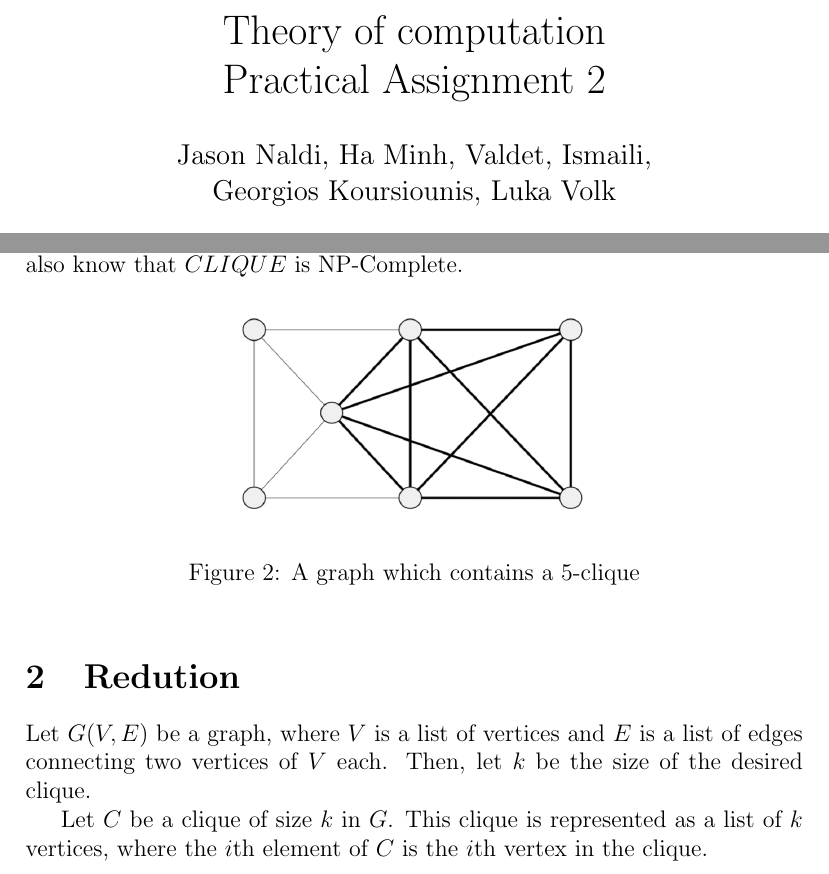
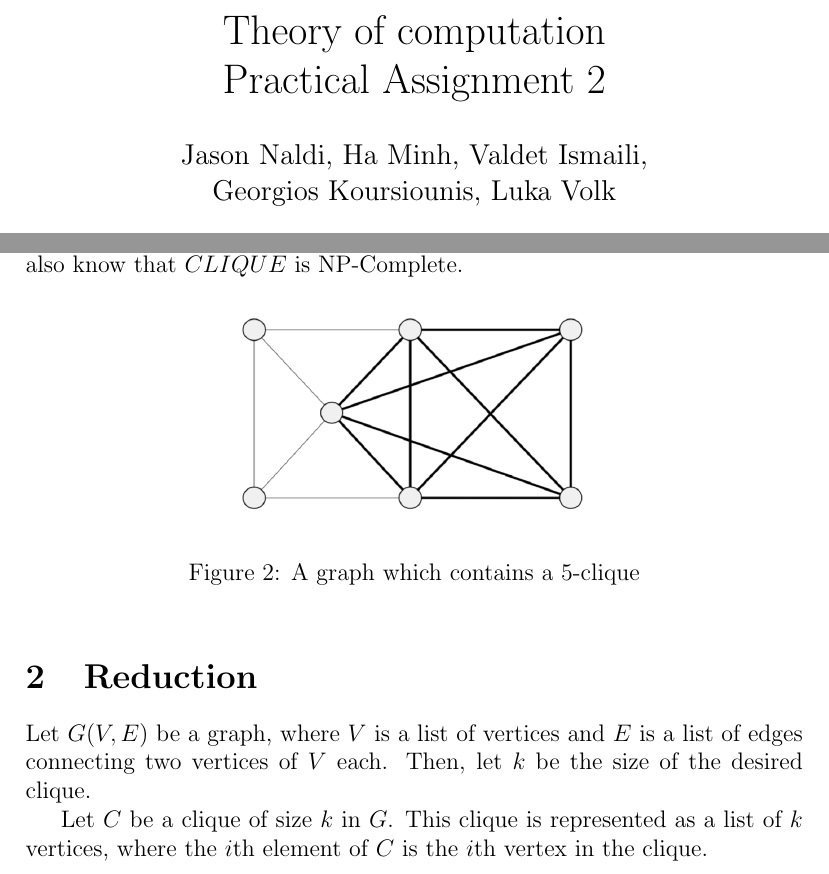
Before and after one commit to jasonnaldi/tocproj, a LaTeX document (report/report.tex): two parts of pages 1 and 2 of 4, joined at a grey line, cut so that both start at the same text. Compiled offline with pdfLaTeX.

Commit message:
Bug fixes

```diff
--- a/report/report.tex
+++ b/report/report.tex
@@ -1,7 +1,7 @@
 \documentclass[12pt]{article}
 
 \title{Theory of computation\\ Practical Assignment 2}
-\author{Jason Naldi, Ha Minh, Valdet, Ismaili,\\ Georgios Koursiounis, Luka Volk}
+\author{Jason Naldi, Ha Minh, Valdet Ismaili,\\ Georgios Koursiounis, Luka Volk}
 
 \usepackage{amsmath}    % need for subequations
 \usepackage{graphicx}   % need for figures
@@ -48,7 +48,7 @@ The clique problem is to determine whether a graph contains a clique of a specif
 \end{figure}
 
 
-\section{Redution}
+\section{Reduction}
 
 Let $G(V,E)$ be a graph, where $V$ is a list of vertices and $E$ is a list of edges connecting two vertices of $V$ each. Then, let $k$ be the size of the desired clique.
 
```
